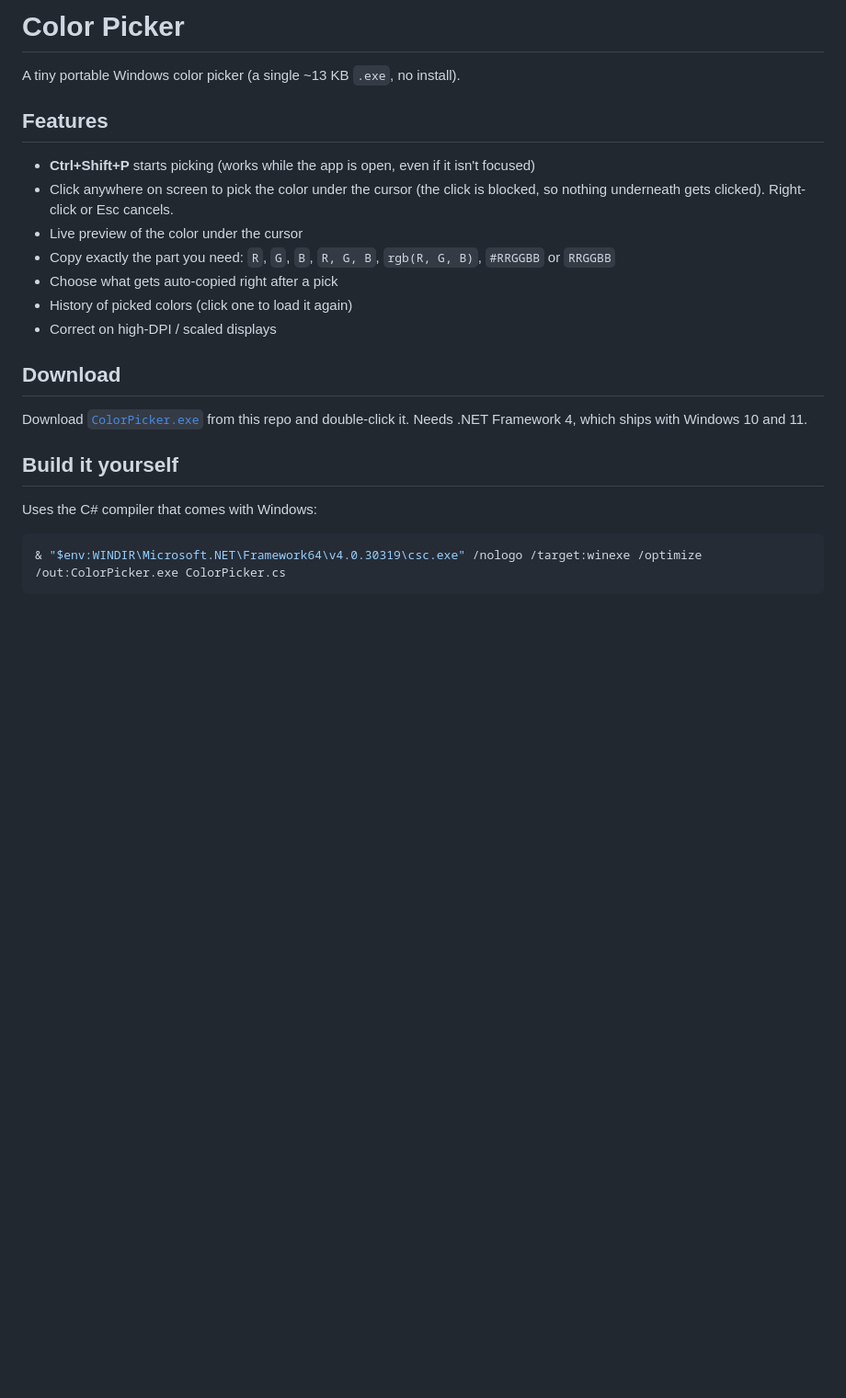
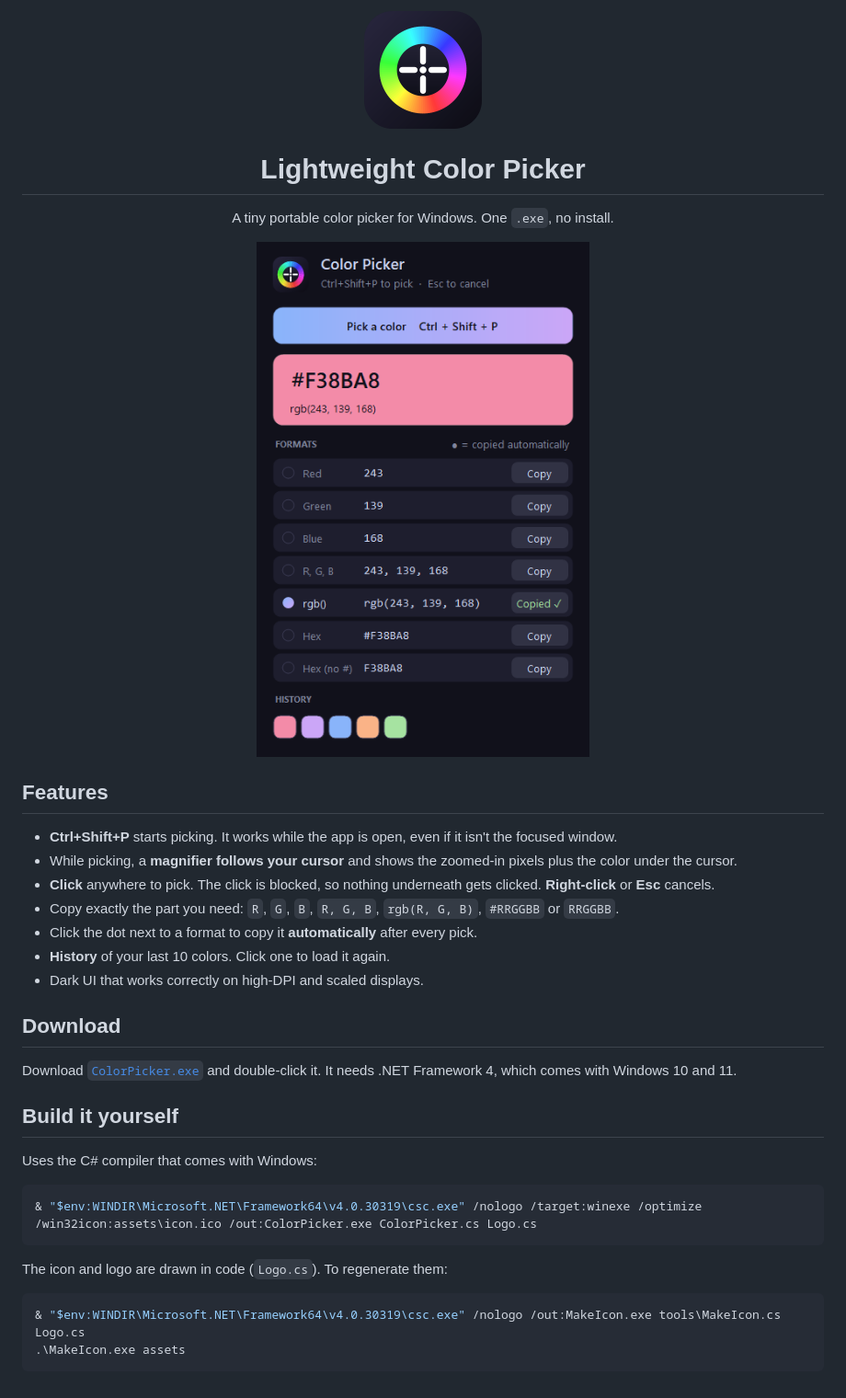
Before and after one commit to MikailFriesen/Lightweight-Color-Picker, a Markdown page: README.md, the part around the change. Shown at 92% size. Drawn GitHub-style; pictures changed too: assets/logo.png (added), assets/screenshot.png (added); blank space fills up the shorter version.

Commit message:
New logo, dark UI and cursor magnifier while picking

````diff
--- a/README.md
+++ b/README.md
@@ -1,22 +1,37 @@
-# Color Picker
+<p align="center">
+  <img src="assets/logo.png" width="128" alt="Lightweight Color Picker logo">
+</p>
 
-A tiny portable Windows color picker (a single ~13 KB `.exe`, no install).
+<h1 align="center">Lightweight Color Picker</h1>
+
+<p align="center">A tiny portable color picker for Windows. One <code>.exe</code>, no install.</p>
+
+<p align="center">
+  <img src="assets/screenshot.png" width="410" alt="Screenshot">
+</p>
 
 ## Features
-- **Ctrl+Shift+P** starts picking (works while the app is open, even if it isn't focused)
-- Click anywhere on screen to pick the color under the cursor (the click is blocked, so nothing underneath gets clicked). Right-click or Esc cancels.
-- Live preview of the color under the cursor
-- Copy exactly the part you need: `R`, `G`, `B`, `R, G, B`, `rgb(R, G, B)`, `#RRGGBB` or `RRGGBB`
-- Choose what gets auto-copied right after a pick
-- History of picked colors (click one to load it again)
-- Correct on high-DPI / scaled displays
+- **Ctrl+Shift+P** starts picking. It works while the app is open, even if it isn't the focused window.
+- While picking, a **magnifier follows your cursor** and shows the zoomed-in pixels plus the color under the cursor.
+- **Click** anywhere to pick. The click is blocked, so nothing underneath gets clicked. **Right-click** or **Esc** cancels.
+- Copy exactly the part you need: `R`, `G`, `B`, `R, G, B`, `rgb(R, G, B)`, `#RRGGBB` or `RRGGBB`.
+- Click the dot next to a format to copy it **automatically** after every pick.
+- **History** of your last 10 colors. Click one to load it again.
+- Dark UI that works correctly on high-DPI and scaled displays.
 
 ## Download
-Download [`ColorPicker.exe`](ColorPicker.exe?raw=true) from this repo and double-click it. Needs .NET Framework 4, which ships with Windows 10 and 11.
+Download [`ColorPicker.exe`](ColorPicker.exe?raw=true) and double-click it. It needs .NET Framework 4, which comes with Windows 10 and 11.
 
 ## Build it yourself
 Uses the C# compiler that comes with Windows:
 
 ```powershell
-& "$env:WINDIR\Microsoft.NET\Framework64\v4.0.30319\csc.exe" /nologo /target:winexe /optimize /out:ColorPicker.exe ColorPicker.cs
+& "$env:WINDIR\Microsoft.NET\Framework64\v4.0.30319\csc.exe" /nologo /target:winexe /optimize /win32icon:assets\icon.ico /out:ColorPicker.exe ColorPicker.cs Logo.cs
 ```
+
+The icon and logo are drawn in code (`Logo.cs`). To regenerate them:
+
+```powershell
+& "$env:WINDIR\Microsoft.NET\Framework64\v4.0.30319\csc.exe" /nologo /out:MakeIcon.exe tools\MakeIcon.cs Logo.cs
+.\MakeIcon.exe assets
+```
````
Also changed, not shown: 5 other files.
